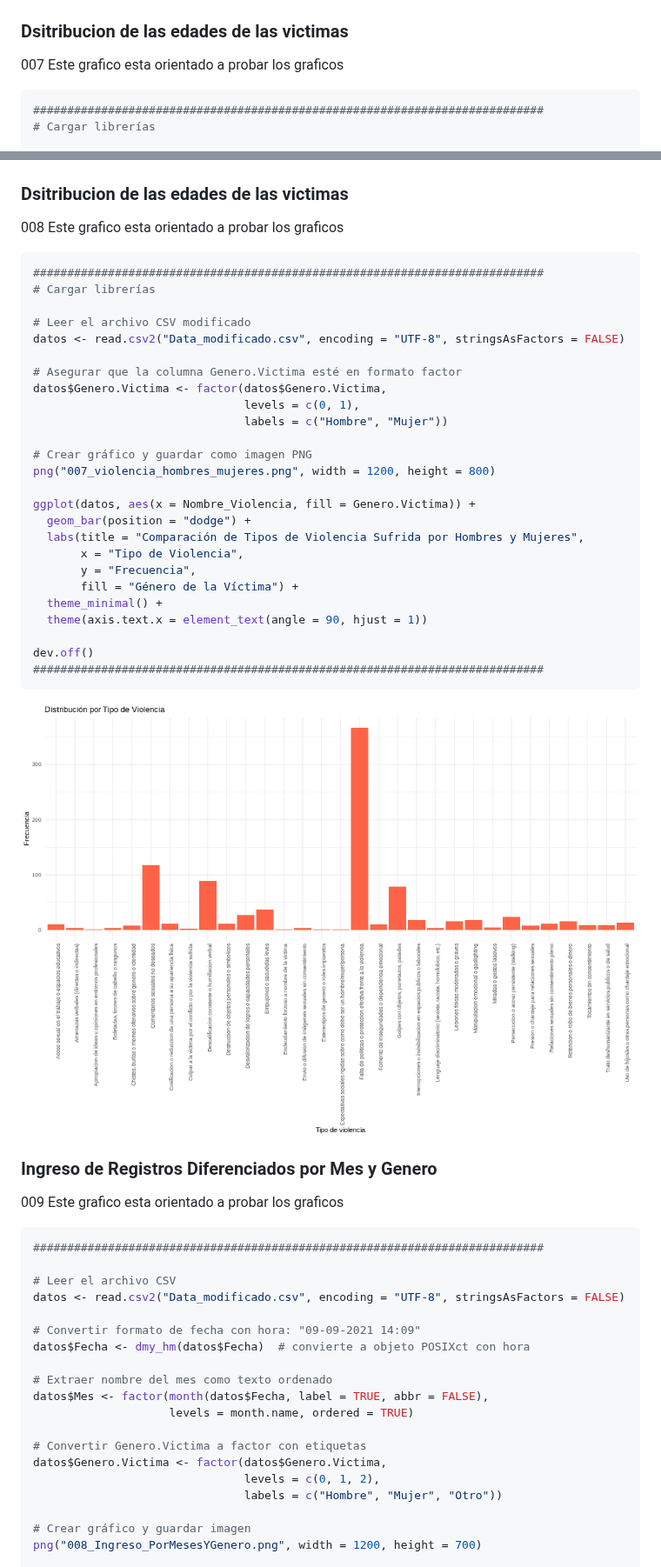
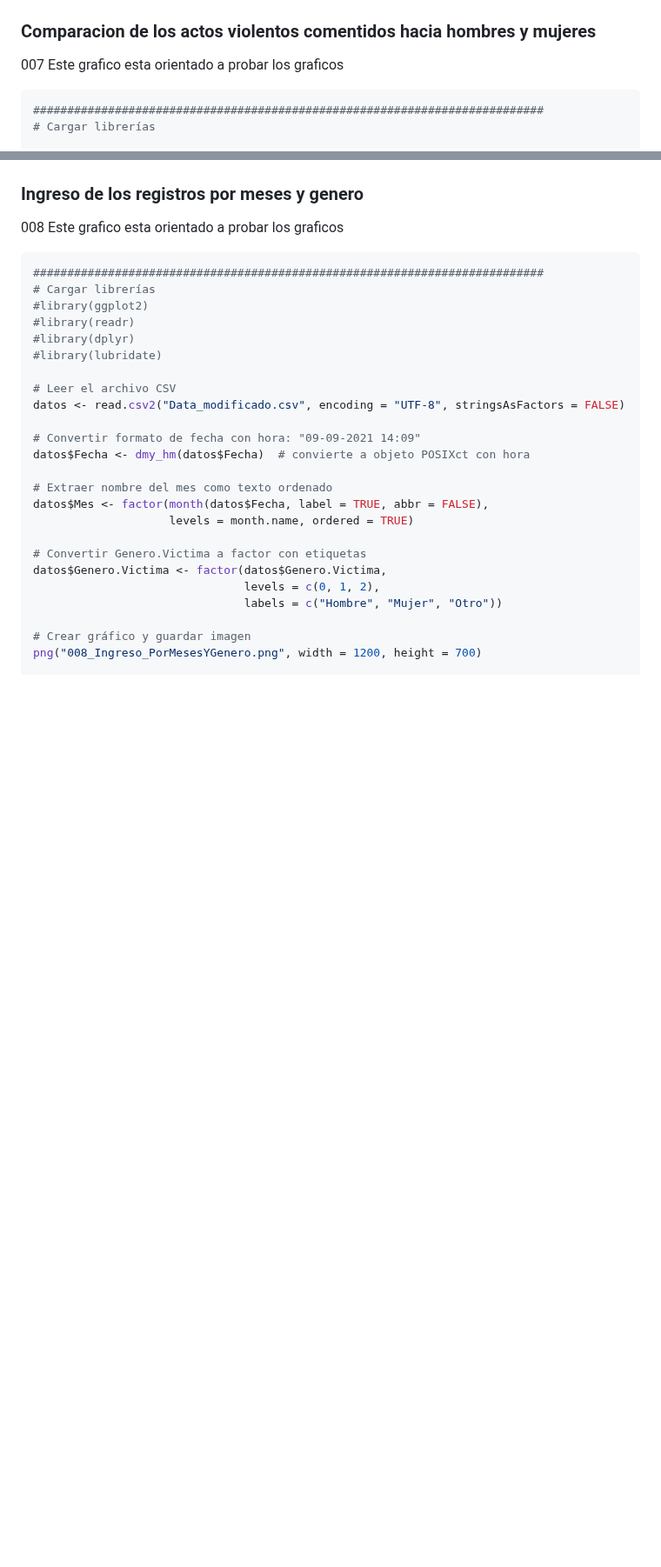
Before and after one commit to GuidoRiosCiaffaroni/Proyecto-R, a Markdown page: README.md, 2 parts joined by grey strips. Shown at 87% size. Drawn GitHub-style; blank space fills up the shorter version.

````diff
--- a/README.md
+++ b/README.md
@@ -990,7 +987,7 @@ dev.off()
 ```
 ![Screenshot](/img/006_violencia_hacia_hombres.png)
 
-### Dsitribucion de las edades de las victimas
+### Comparacion de los actos violentos comentidos hacia hombres y mujeres
 007 Este grafico esta orientado a probar los graficos
 ```bash
 ###########################################################################
@@ -1021,41 +1018,15 @@ dev.off()
 ```
 ![Screenshot](/img/007_violencia_hombres_mujeres.png)
 
-### Dsitribucion de las edades de las victimas
+### Ingreso de los registros por meses y genero
 008 Este grafico esta orientado a probar los graficos
 ```bash
 ###########################################################################
 # Cargar librerías
-
-# Leer el archivo CSV modificado
-datos <- read.csv2("Data_modificado.csv", encoding = "UTF-8", stringsAsFactors = FALSE)
-
-# Asegurar que la columna Genero.Victima esté en formato factor
-datos$Genero.Victima <- factor(datos$Genero.Victima,
-                               levels = c(0, 1),
-                               labels = c("Hombre", "Mujer"))
-
-# Crear gráfico y guardar como imagen PNG
-png("007_violencia_hombres_mujeres.png", width = 1200, height = 800)
-
-ggplot(datos, aes(x = Nombre_Violencia, fill = Genero.Victima)) +
-  geom_bar(position = "dodge") +
-  labs(title = "Comparación de Tipos de Violencia Sufrida por Hombres y Mujeres",
-       x = "Tipo de Violencia",
-       y = "Frecuencia",
-       fill = "Género de la Víctima") +
-  theme_minimal() +
-  theme(axis.text.x = element_text(angle = 90, hjust = 1))
-
-dev.off()
-###########################################################################
-```
-![Screenshot](/img/004_registro_violencia.png)
-
-### Ingreso de Registros Diferenciados por Mes y Genero
-009 Este grafico esta orientado a probar los graficos
-```bash
-###########################################################################
+#library(ggplot2)
+#library(readr)
+#library(dplyr)
+#library(lubridate)
 
 # Leer el archivo CSV
 datos <- read.csv2("Data_modificado.csv", encoding = "UTF-8", stringsAsFactors = FALSE)
````
Also changed, not shown: other parts of README.md (+33 -4 lines).
